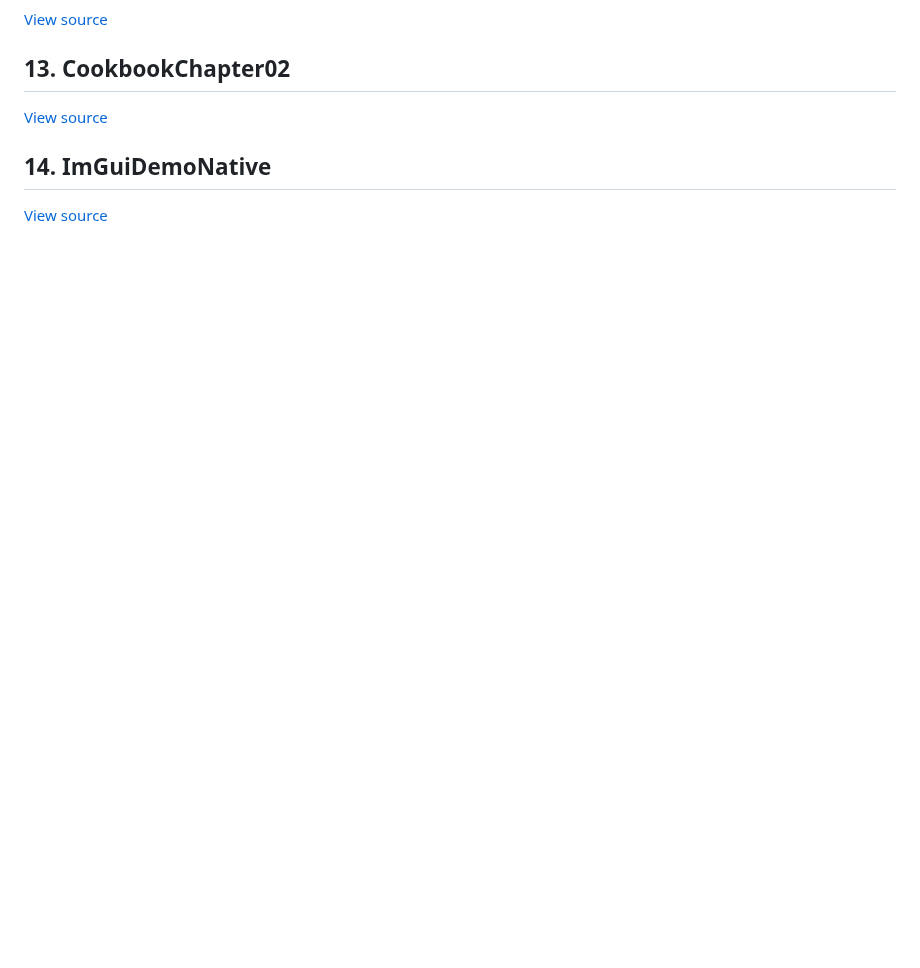
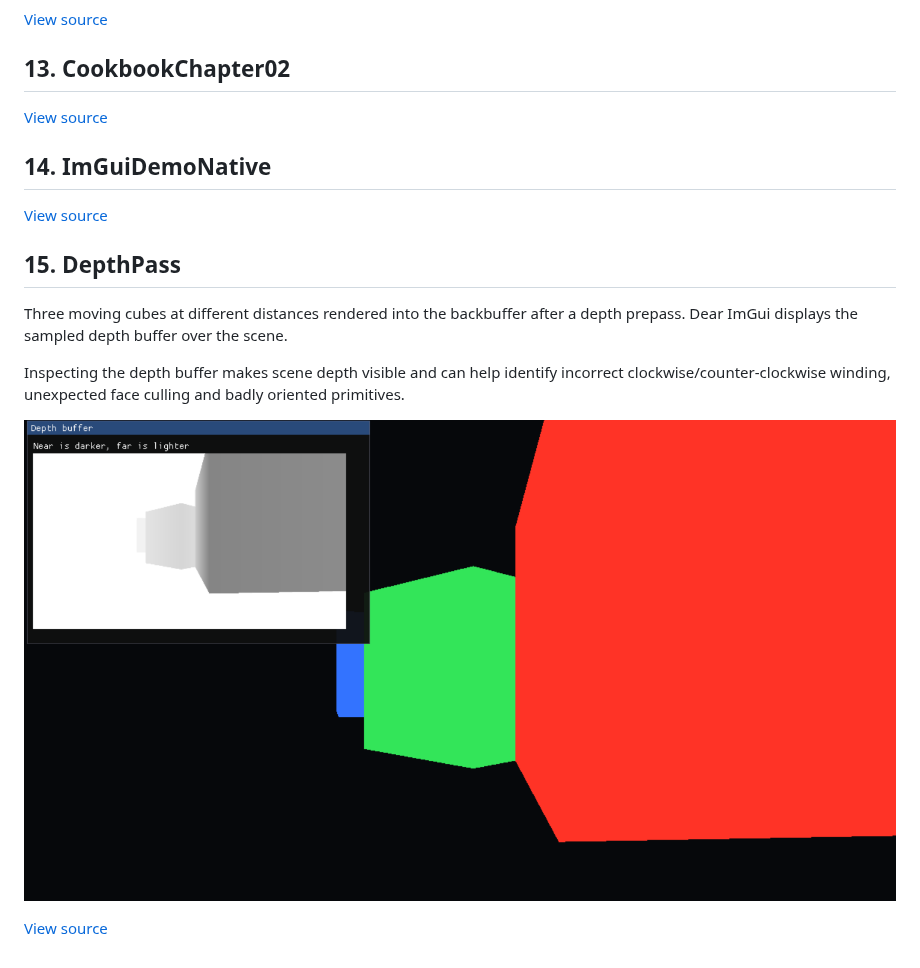
Before and after one commit to alfonsmagd/LightDX12, a Markdown page: examples/README.md, the part around the change. Rendered like a GitHub page; pictures changed too: examples/images/15-depth-prepass.png (added); blank space fills up the shorter version.

Commit message:
Add depth prepass visualization sample

```diff
--- a/examples/README.md
+++ b/examples/README.md
@@ -93,3 +93,13 @@ An opaque cube followed by three depth-tested transparent quads with different a
 ## 14. ImGuiDemoNative
 
 [View source](../samples/ImGuiDemoNative)
+
+## 15. DepthPass
+
+Three moving cubes at different distances rendered into the backbuffer after a depth prepass. Dear ImGui displays the sampled depth buffer over the scene.
+
+Inspecting the depth buffer makes scene depth visible and can help identify incorrect clockwise/counter-clockwise winding, unexpected face culling and badly oriented primitives.
+
+![15. Depth prepass](images/15-depth-prepass.png)
+
+[View source](../samples/DepthPass)
```
Also changed, not shown: CHANGELOG.md (+3 -1 lines), README.md (+1 -0 lines), 4 other files.
